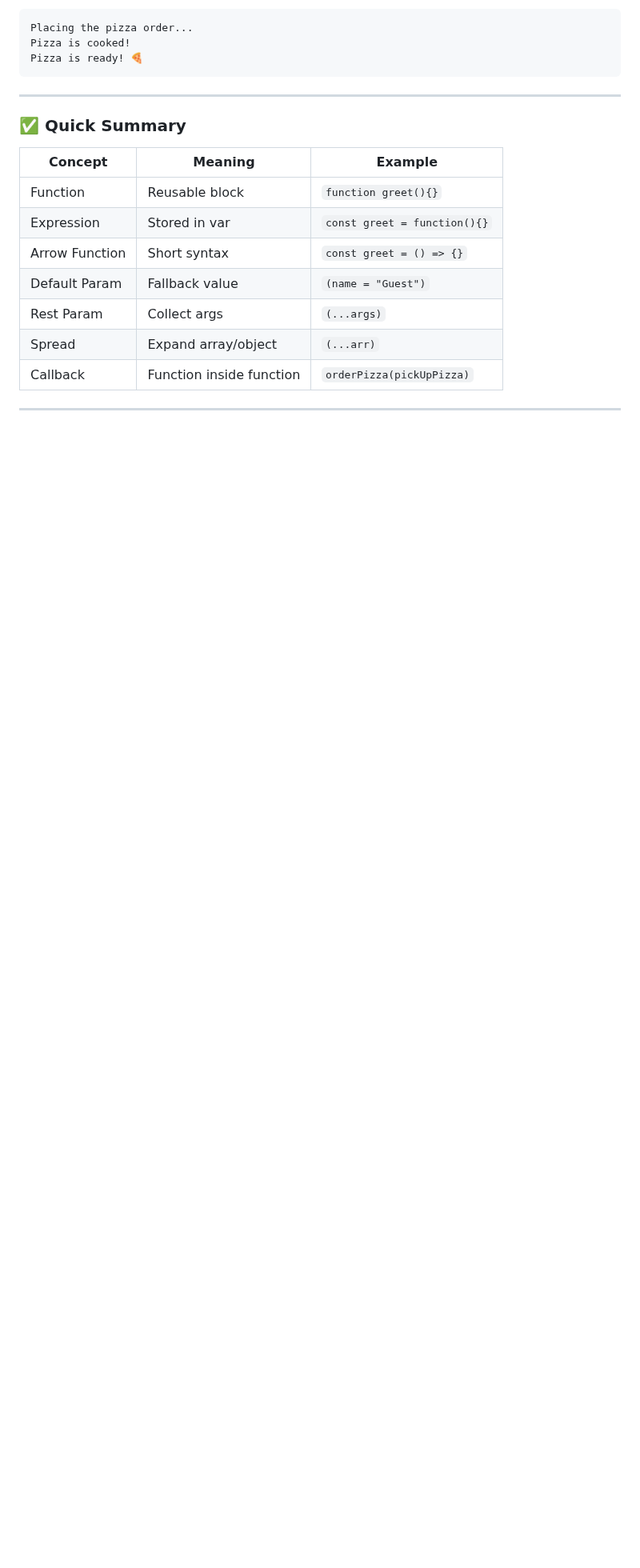
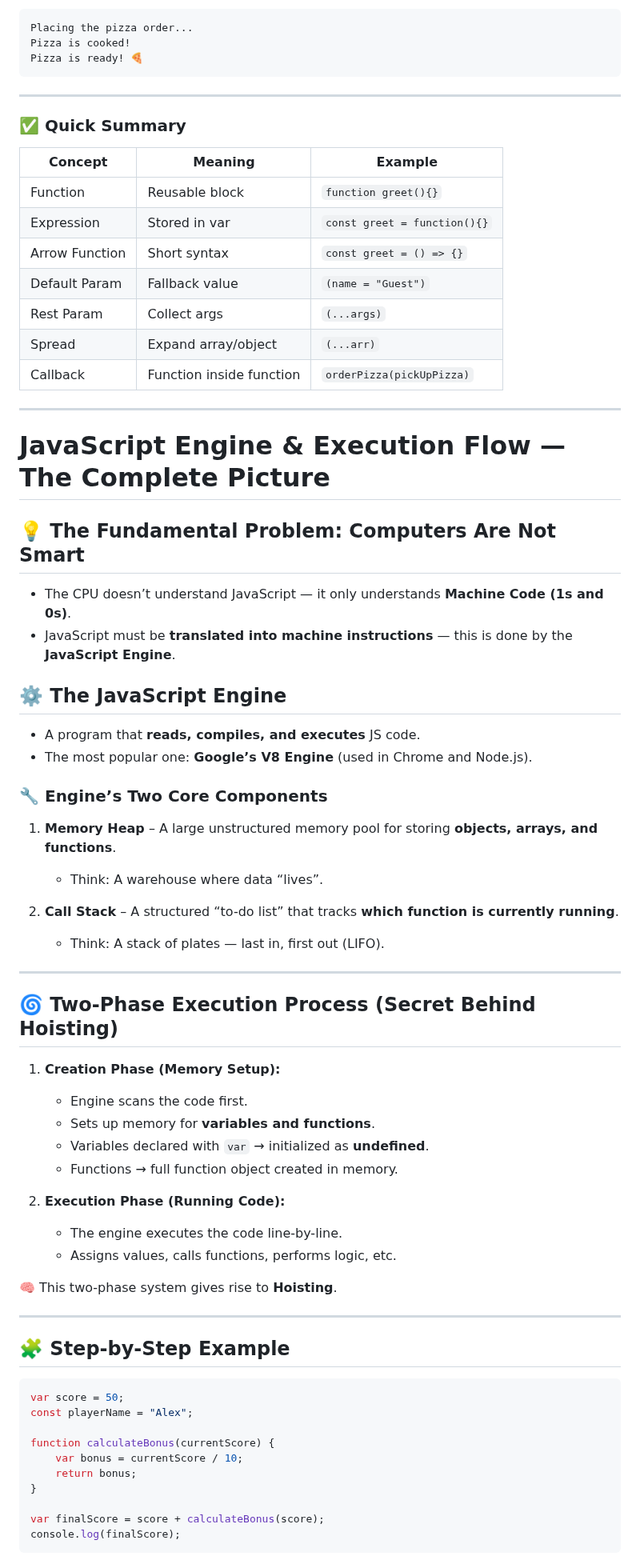
Before and after one commit to iamavinashsingh/Full-Stack-Notes, a Markdown page: Day041.md, the part around one of its changes. Shown at 80% size. Drawn GitHub-style; blank space fills up the shorter version.

````diff
--- a/Day041.md
+++ b/Day041.md
@@ -400,3 +400,59 @@ Pizza is ready! 🍕
 | Callback       | Function inside function | `orderPizza(pickUpPizza)`    |
 
 ---
+
+# JavaScript Engine & Execution Flow — The Complete Picture
+
+## 💡 The Fundamental Problem: Computers Are Not Smart
+
+* The CPU doesn’t understand JavaScript — it only understands **Machine Code (1s and 0s)**.
+* JavaScript must be **translated into machine instructions** — this is done by the **JavaScript Engine**.
+
+## ⚙️ The JavaScript Engine
+
+* A program that **reads, compiles, and executes** JS code.
+* The most popular one: **Google’s V8 Engine** (used in Chrome and Node.js).
+
+### 🔧 Engine’s Two Core Components
+
+1. **Memory Heap** – A large unstructured memory pool for storing **objects, arrays, and functions**.
+
+   * Think: A warehouse where data “lives”.
+2. **Call Stack** – A structured “to-do list” that tracks **which function is currently running**.
+
+   * Think: A stack of plates — last in, first out (LIFO).
+
+---
+
+## 🌀 Two-Phase Execution Process (Secret Behind Hoisting)
+
+1. **Creation Phase (Memory Setup):**
+
+   * Engine scans the code first.
+   * Sets up memory for **variables and functions**.
+   * Variables declared with `var` → initialized as **undefined**.
+   * Functions → full function object created in memory.
+2. **Execution Phase (Running Code):**
+
+   * The engine executes the code line-by-line.
+   * Assigns values, calls functions, performs logic, etc.
+
+🧠 This two-phase system gives rise to **Hoisting**.
+
+---
+
+## 🧩 Step-by-Step Example
+
+```js
+var score = 50;
+const playerName = "Alex";
+
+function calculateBonus(currentScore) {
+    var bonus = currentScore / 10;
+    return bonus;
+}
+
+var finalScore = score + calculateBonus(score);
+console.log(finalScore);
+```
+
````
Also changed, not shown: other parts of Day041.md (+143 -0 lines).
